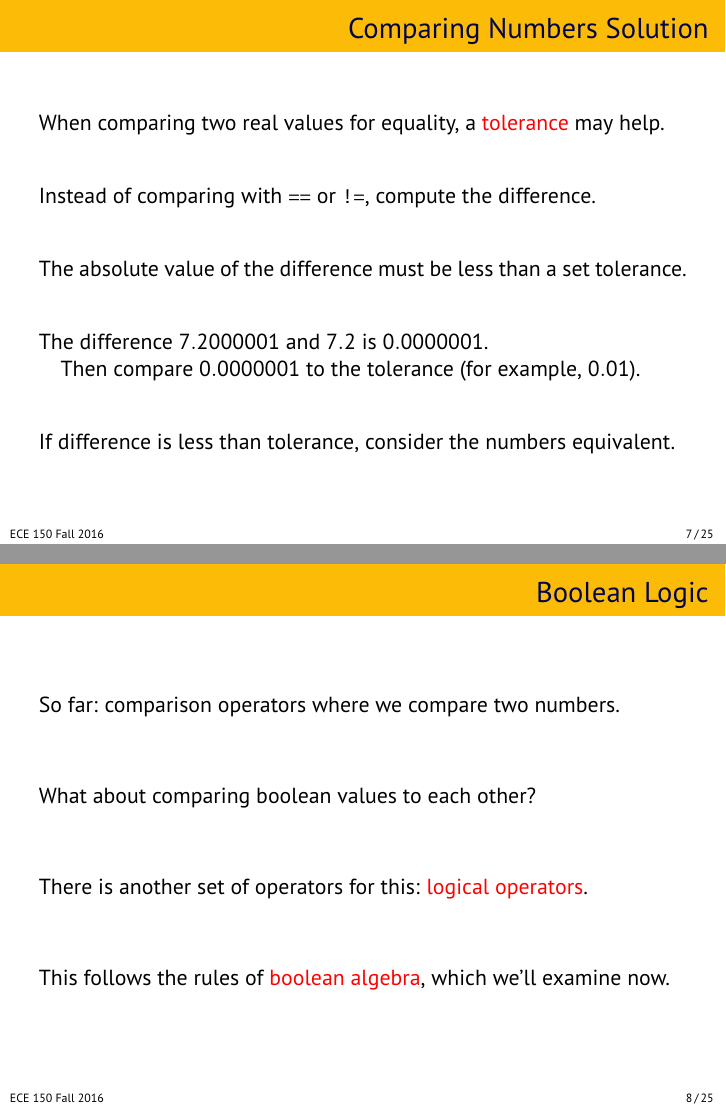
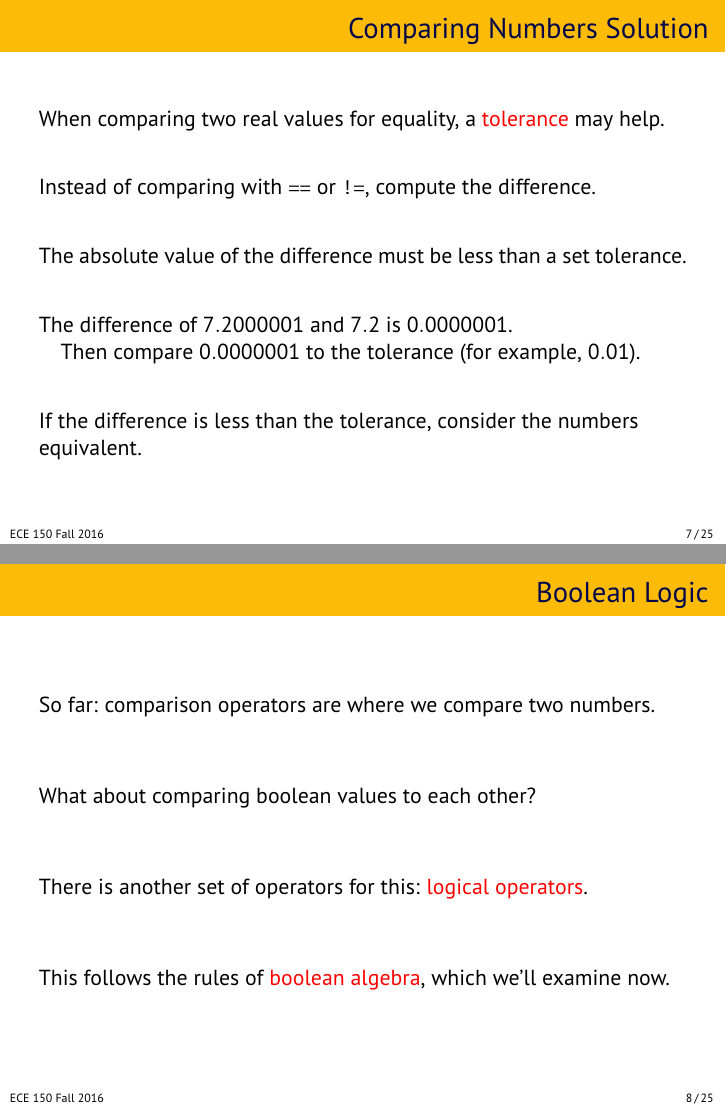
Before and after one commit to jzarnett/ece150, LaTeX slides (lectures/L06-slides.tex): pages 7 and 8 of 25, joined at a grey line. Compiled offline with pdfLaTeX.

Commit message:
6-10 checked

```diff
--- a/lectures/L06-slides.tex
+++ b/lectures/L06-slides.tex
@@ -107,16 +107,16 @@ Instead of comparing with \texttt{==} or \texttt{!=}, compute the difference.
 
 The absolute value of the difference must be less than a set tolerance.
 
-The difference $7.2000001$ and $7.2$ is $0.0000001$.\\
+The difference of $7.2000001$ and $7.2$ is $0.0000001$.\\
 \quad Then compare $0.0000001$ to the tolerance (for example, $0.01$).
 
-If difference is less than tolerance, consider the numbers equivalent.
+If the difference is less than the tolerance, consider the numbers equivalent.
 
 \end{frame}
 
 \begin{frame}
 \frametitle{Boolean Logic}
-So far: comparison operators where we compare two numbers.
+So far: comparison operators are where we compare two numbers.
 
 What about comparing boolean values to each other?
 
```
Also changed, not shown: lectures/L09-slides.tex (+1 -1 lines), lectures/L10-slides.tex (+2 -2 lines), lectures/L06-slides.tex (4 more changed lines).
